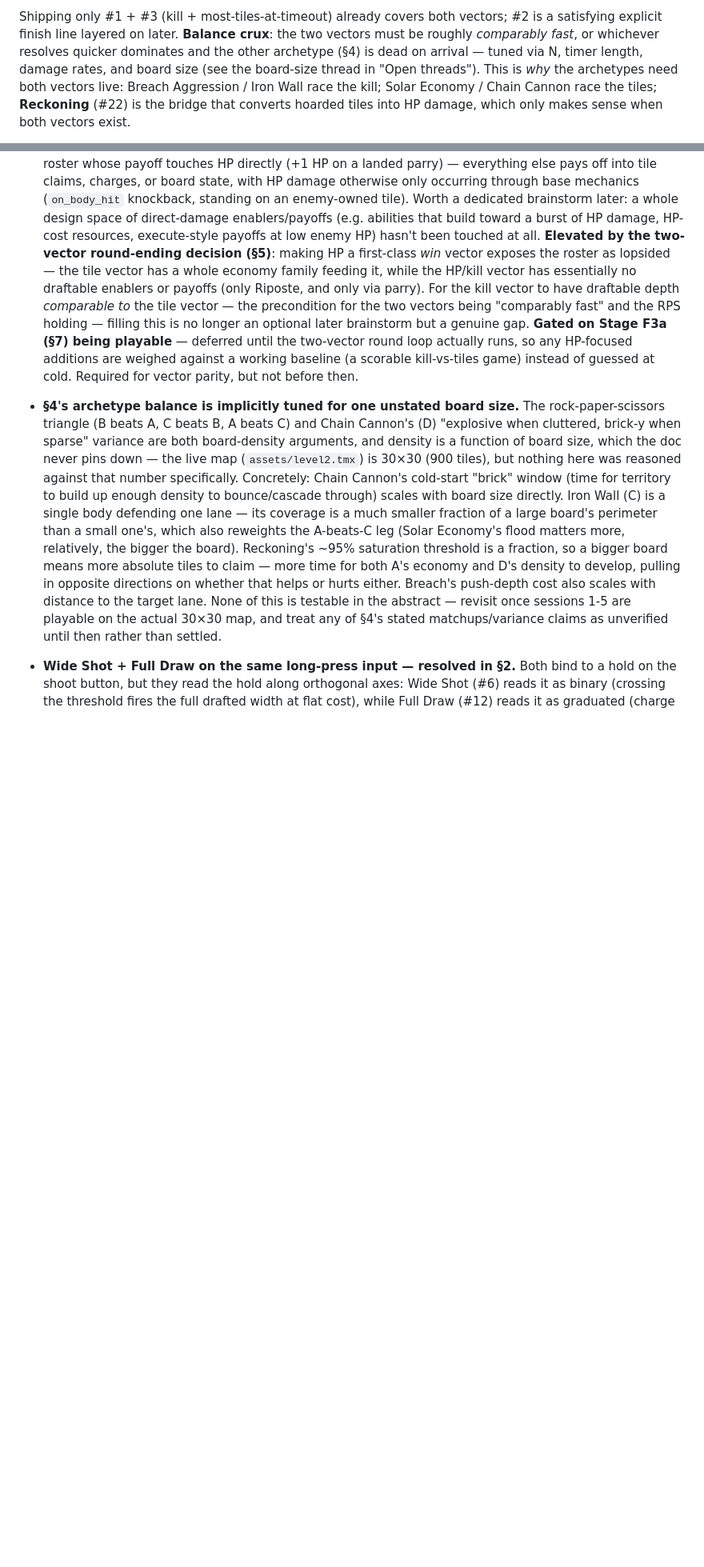
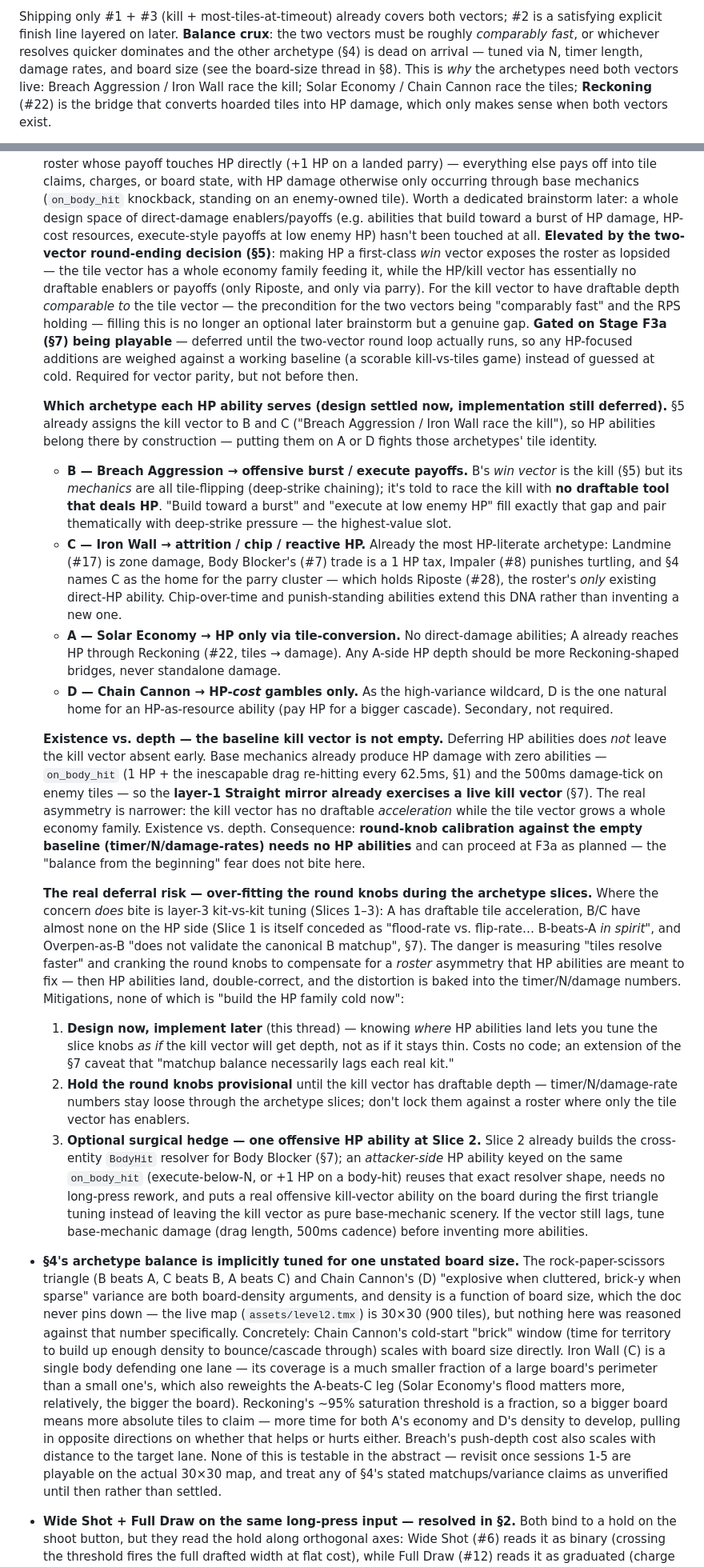
Before and after one commit to neurosoup/tyled, a Markdown page: BEAM_ABILITY_DECKBUILDING.md, 2 parts joined by grey strips. Shown at 80% size. GitHub-like rendering; blank space fills up the shorter version.

```diff
--- a/BEAM_ABILITY_DECKBUILDING.md
+++ b/BEAM_ABILITY_DECKBUILDING.md
@@ -350,8 +350,8 @@ Shipping only #1 + #3 (kill + most-tiles-at-timeout) already covers both vectors
 #2 is a satisfying explicit finish line layered on later. **Balance crux**: the
 two vectors must be roughly *comparably fast*, or whichever resolves quicker
 dominates and the other archetype (§4) is dead on arrival — tuned via N, timer
-length, damage rates, and board size (see the board-size thread in "Open
-threads"). This is *why* the archetypes need both vectors live: Breach Aggression
+length, damage rates, and board size (see the board-size thread in §8). This
+is *why* the archetypes need both vectors live: Breach Aggression
 / Iron Wall race the kill; Solar Economy / Chain Cannon race the tiles;
 **Reckoning** (#22) is the bridge that converts hoarded tiles into HP damage,
 which only makes sense when both vectors exist.
@@ -643,6 +643,67 @@ independently once the descriptor model is proven.
   kill-vs-tiles game) instead of guessed at cold. Required for vector parity, but
   not before then.
 
+  **Which archetype each HP ability serves (design settled now, implementation
+  still deferred).** §5 already assigns the kill vector to B and C ("Breach
+  Aggression / Iron Wall race the kill"), so HP abilities belong there by
+  construction — putting them on A or D fights those archetypes' tile identity.
+  - **B — Breach Aggression → offensive burst / execute payoffs.** B's *win
+    vector* is the kill (§5) but its *mechanics* are all tile-flipping
+    (deep-strike chaining); it's told to race the kill with **no draftable tool
+    that deals HP**. "Build toward a burst" and "execute at low enemy HP" fill
+    exactly that gap and pair thematically with deep-strike pressure — the
+    highest-value slot.
+  - **C — Iron Wall → attrition / chip / reactive HP.** Already the most
+    HP-literate archetype: Landmine (#17) is zone damage, Body Blocker's (#7)
+    trade is a 1 HP tax, Impaler (#8) punishes turtling, and §4 names C as the
+    home for the parry cluster — which holds Riposte (#28), the roster's *only*
+    existing direct-HP ability. Chip-over-time and punish-standing abilities
+    extend this DNA rather than inventing a new one.
+  - **A — Solar Economy → HP only via tile-conversion.** No direct-damage
+    abilities; A already reaches HP through Reckoning (#22, tiles → damage). Any
+    A-side HP depth should be more Reckoning-shaped bridges, never standalone
+    damage.
+  - **D — Chain Cannon → HP-*cost* gambles only.** As the high-variance
+    wildcard, D is the one natural home for an HP-as-resource ability (pay HP for
+    a bigger cascade). Secondary, not required.
+
+  **Existence vs. depth — the baseline kill vector is not empty.** Deferring HP
+  abilities does *not* leave the kill vector absent early. Base mechanics already
+  produce HP damage with zero abilities — `on_body_hit` (1 HP + the inescapable
+  drag re-hitting every 62.5ms, §1) and the 500ms damage-tick on enemy tiles — so
+  the **layer-1 Straight mirror already exercises a live kill vector** (§7). The
+  real asymmetry is narrower: the kill vector has no draftable *acceleration*
+  while the tile vector grows a whole economy family. Existence vs. depth.
+  Consequence: **round-knob calibration against the empty baseline
+  (timer/N/damage-rates) needs no HP abilities** and can proceed at F3a as
+  planned — the "balance from the beginning" fear does not bite here.
+
+  **The real deferral risk — over-fitting the round knobs during the archetype
+  slices.** Where the concern *does* bite is layer-3 kit-vs-kit tuning (Slices
+  1–3): A has draftable tile acceleration, B/C have almost none on the HP side
+  (Slice 1 is itself conceded as "flood-rate vs. flip-rate… B-beats-A *in
+  spirit*", and Overpen-as-B "does not validate the canonical B matchup", §7).
+  The danger is measuring "tiles resolve faster" and cranking the round knobs to
+  compensate for a *roster* asymmetry that HP abilities are meant to fix — then
+  HP abilities land, double-correct, and the distortion is baked into the
+  timer/N/damage numbers. Mitigations, none of which is "build the HP family cold
+  now":
+  1. **Design now, implement later** (this thread) — knowing *where* HP abilities
+     land lets you tune the slice knobs *as if* the kill vector will get depth,
+     not as if it stays thin. Costs no code; an extension of the §7 caveat that
+     "matchup balance necessarily lags each real kit."
+  2. **Hold the round knobs provisional** until the kill vector has draftable
+     depth — timer/N/damage-rate numbers stay loose through the archetype slices;
+     don't lock them against a roster where only the tile vector has enablers.
+  3. **Optional surgical hedge — one offensive HP ability at Slice 2.** Slice 2
+     already builds the cross-entity `BodyHit` resolver for Body Blocker (§7); an
+     *attacker-side* HP ability keyed on the same `on_body_hit` (execute-below-N,
+     or +1 HP on a body-hit) reuses that exact resolver shape, needs no long-press
+     rework, and puts a real offensive kill-vector ability on the board during the
+     first triangle tuning instead of leaving the kill vector as pure
+     base-mechanic scenery. If the vector still lags, tune base-mechanic damage
+     (drag length, 500ms cadence) before inventing more abilities.
+
 - **§4's archetype balance is implicitly tuned for one unstated board
   size.** The rock-paper-scissors triangle (B beats A, C beats B, A beats C)
   and Chain Cannon's (D) "explosive when cluttered, brick-y when sparse"
```
Also changed, not shown: other parts of BEAM_ABILITY_DECKBUILDING.md (+3 -3 lines).
